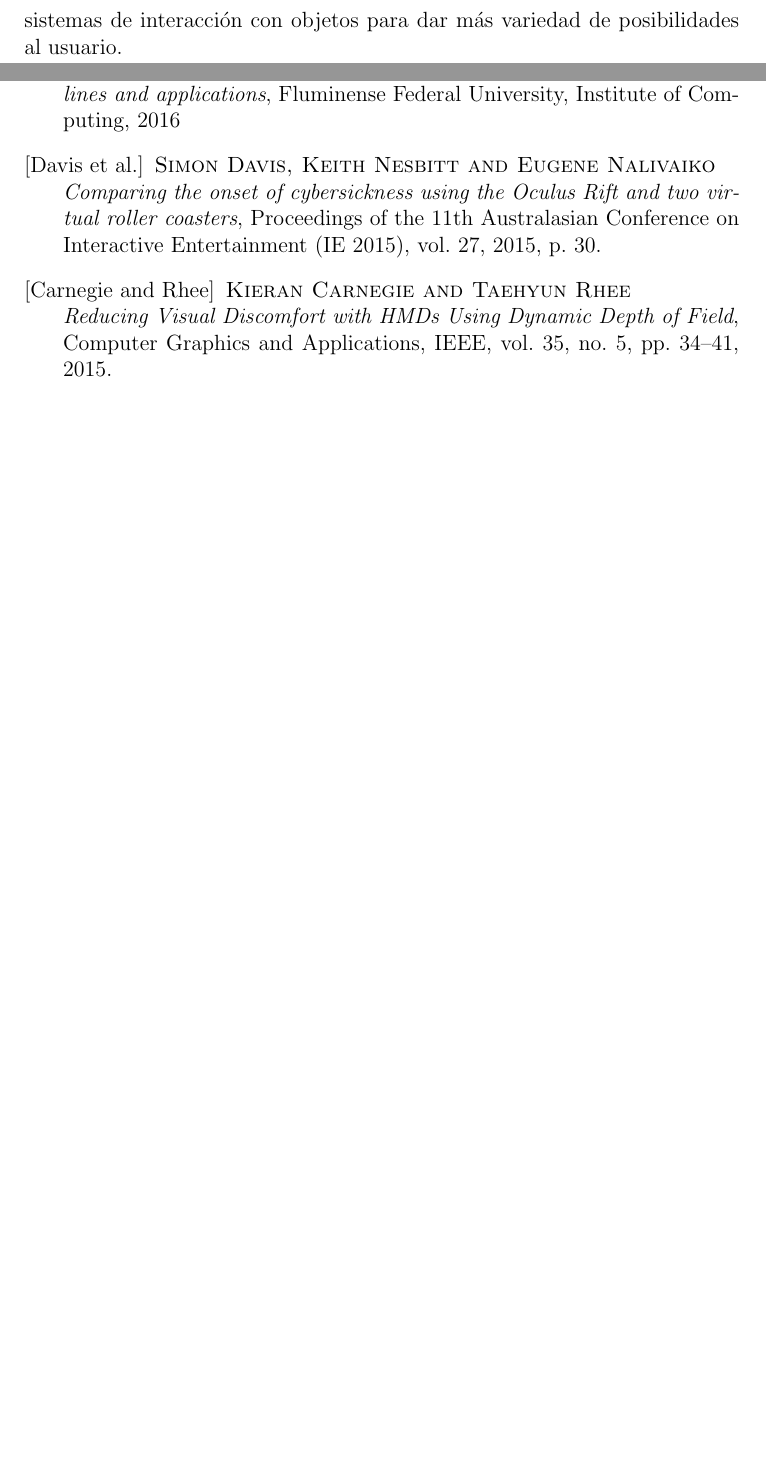
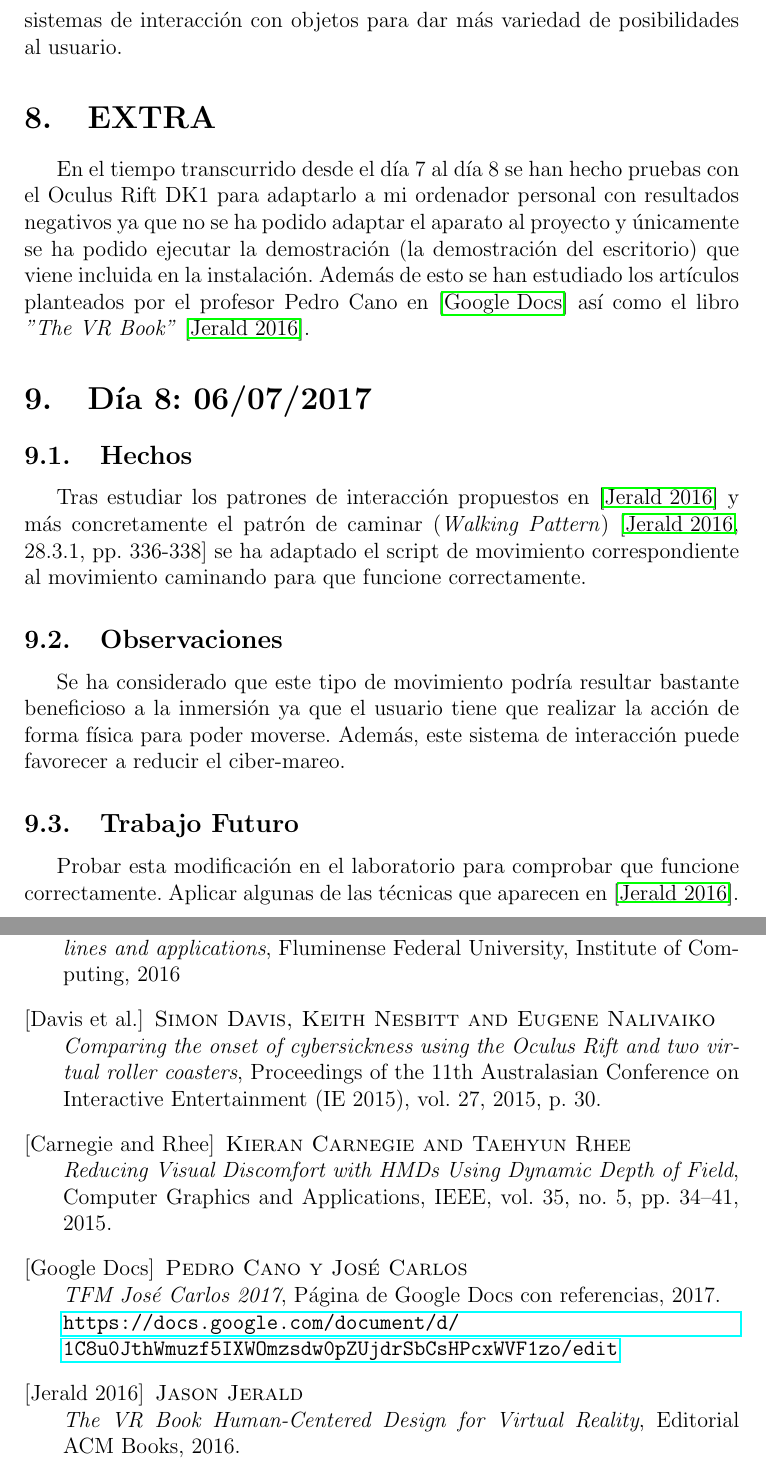
Before and after one commit to joseka1234/OculusTFM, a LaTeX paper (Cuaderno Bitacora/CuadernoBitacora.tex): two parts of pages 8 and 9 of 9, joined at a grey line, cut so that both start at the same text, the shorter picture padded with empty space. Compiled offline with pdfLaTeX.

Commit message:
Actualizada Bitácora

```diff
--- a/Cuaderno Bitacora/CuadernoBitacora.tex
+++ b/Cuaderno Bitacora/CuadernoBitacora.tex
@@ -197,6 +197,27 @@ Existen otros sistemas de movimiento que se han descartado por \textit{"romper"}
 Implementar sistemas de movimiento basados en lanzamiento de proyectil.
 Aunque se ha asumido el consenso de que la técnica de interacción de \textit{"mano virtual"} es la que mejor se adapta para que el usuario se sienta inmerso en el entorno presentado, se planea estudiar e implementar nuevos sistemas de interacción con objetos para dar más variedad de posibilidades al usuario.
 
+\section{EXTRA}
+
+En el tiempo transcurrido desde el día 7 al día 8 se han hecho pruebas con el Oculus Rift DK1 para adaptarlo a mi ordenador personal con resultados negativos ya que no se ha podido adaptar el aparato al proyecto y únicamente se ha podido ejecutar la demostración (la demostración del escritorio) que viene incluida en la instalación.
+Además de esto se han estudiado los artículos planteados por el profesor Pedro Cano en \cite{Google Docs} así como el libro \textit{"The VR Book"}  \cite{Jerald 2016}.
+
+
+\section{Día 8: 06/07/2017}
+
+\subsection{Hechos}
+
+Tras estudiar los patrones de interacción propuestos en \cite{Jerald 2016} y más concretamente el patrón de caminar (\textit{Walking Pattern}) \cite[28.3.1, pp. 336-338]{Jerald 2016} se ha adaptado el script de movimiento correspondiente al movimiento caminando para que funcione correctamente.
+
+\subsection{Observaciones}
+
+Se ha considerado que este tipo de movimiento podría resultar bastante beneficioso a la inmersión ya que el usuario tiene que realizar la acción de forma física para poder moverse. Además, este sistema de interacción puede favorecer a reducir el ciber-mareo.
+
+\subsection{Trabajo Futuro}
+
+Probar esta modificación en el laboratorio para comprobar que funcione correctamente.
+Aplicar algunas de las técnicas que aparecen en \cite{Jerald 2016}.
+
 %--- Sección de bibliografía ---%
 \break
 
@@ -217,6 +238,17 @@ Aunque se ha asumido el consenso de que la técnica de interacción de \textit{"
 \textsc{Kieran Carnegie and Taehyun Rhee}\\
 \textit{Reducing Visual Discomfort with HMDs Using Dynamic Depth of Field}, Computer Graphics and Applications, IEEE, vol. 35, no. 5, pp. 34–41, 2015.
 
+%-- ITEM 4 --%
+\bibitem[Google Docs]{Google Docs}
+\textsc{Pedro Cano y José Carlos}\\
+\textit{TFM José Carlos 2017}, Página de Google Docs con referencias, 2017.\\
+\url{https://docs.google.com/document/d/1C8u0JthWmuzf5IXWOmzsdw0pZUjdrSbCsHPcxWVF1zo/edit}
+
+%-- ITEM 4 --%
+\bibitem[Jerald 2016]{Jerald 2016}
+\textsc{Jason Jerald}\\
+\textit{The VR Book Human-Centered Design for Virtual Reality}, Editorial ACM Books, 2016.
+
 \end{thebibliography}
 
 
```
Also changed, not shown: Cuaderno Bitacora/CuadernoBitacora.pdf, 5 other files.
